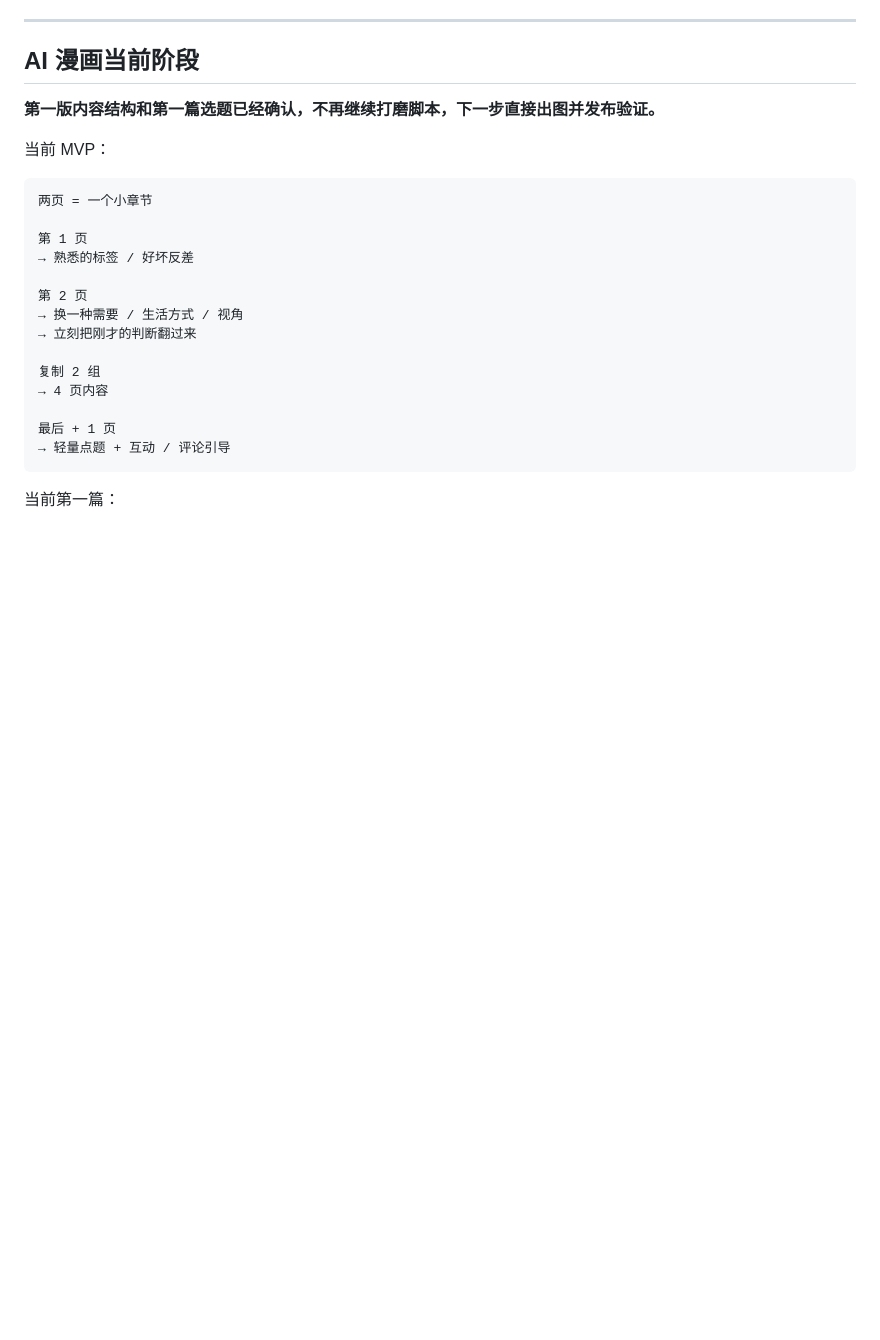
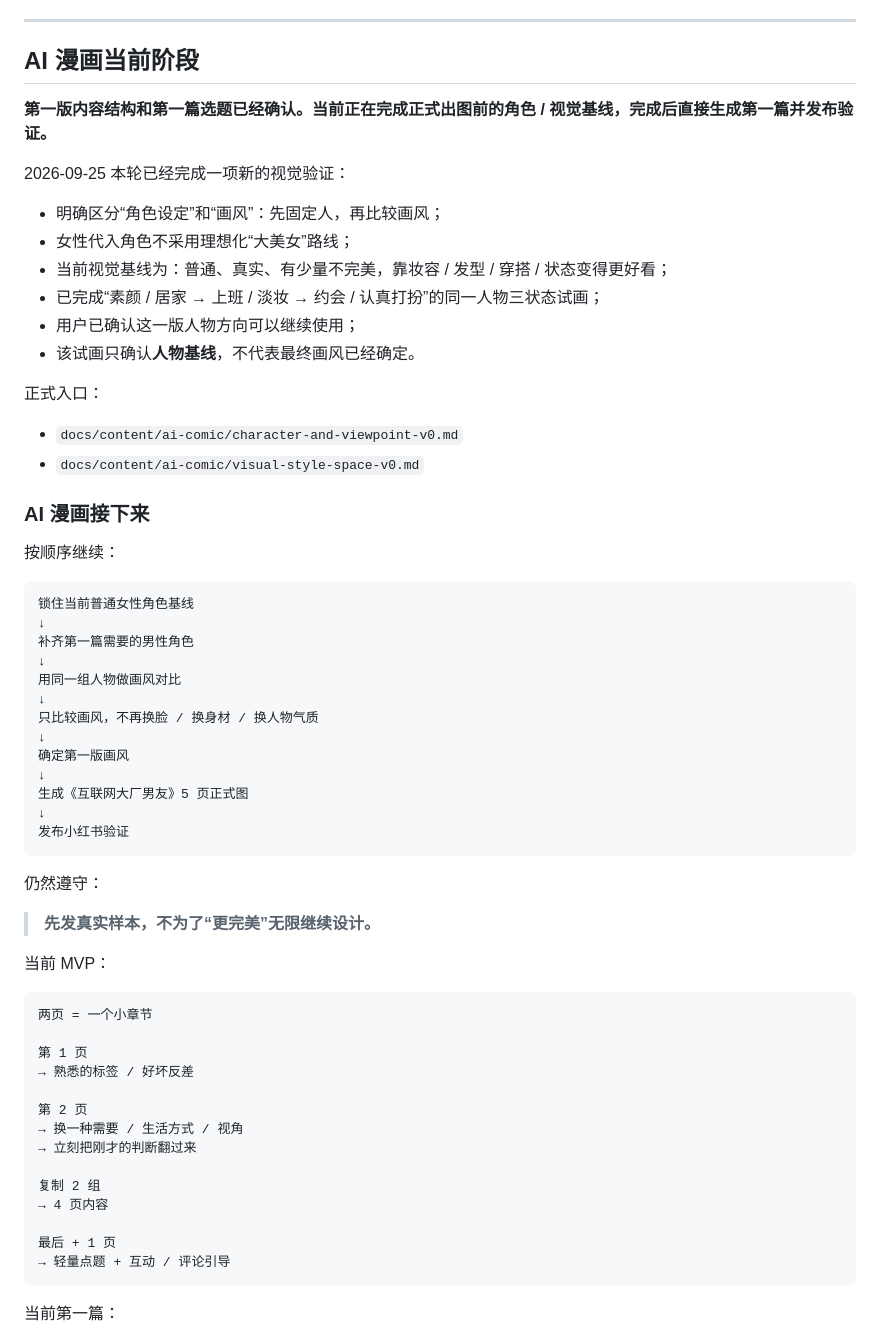
Before and after one commit to Darcy-Jin/Relationship, a Markdown page: docs/current-state.md, the part around the change. GitHub-like rendering; blank space fills up the shorter version.

Commit message:
docs: advance ai comic visual validation state

```diff
--- a/docs/current-state.md
+++ b/docs/current-state.md
@@ -52,7 +52,45 @@ Relationship
 
 ## AI 漫画当前阶段
 
-**第一版内容结构和第一篇选题已经确认，不再继续打磨脚本，下一步直接出图并发布验证。**
+**第一版内容结构和第一篇选题已经确认。当前正在完成正式出图前的角色 / 视觉基线，完成后直接生成第一篇并发布验证。**
+
+2026-09-25 本轮已经完成一项新的视觉验证：
+
+- 明确区分“角色设定”和“画风”：先固定人，再比较画风；
+- 女性代入角色不采用理想化“大美女”路线；
+- 当前视觉基线为：普通、真实、有少量不完美，靠妆容 / 发型 / 穿搭 / 状态变得更好看；
+- 已完成“素颜 / 居家 → 上班 / 淡妆 → 约会 / 认真打扮”的同一人物三状态试画；
+- 用户已确认这一版人物方向可以继续使用；
+- 该试画只确认**人物基线**，不代表最终画风已经确定。
+
+正式入口：
+
+- `docs/content/ai-comic/character-and-viewpoint-v0.md`
+- `docs/content/ai-comic/visual-style-space-v0.md`
+
+### AI 漫画接下来
+
+按顺序继续：
+
+~~~text
+锁住当前普通女性角色基线
+↓
+补齐第一篇需要的男性角色
+↓
+用同一组人物做画风对比
+↓
+只比较画风，不再换脸 / 换身材 / 换人物气质
+↓
+确定第一版画风
+↓
+生成《互联网大厂男友》5 页正式图
+↓
+发布小红书验证
+~~~
+
+仍然遵守：
+
+> **先发真实样本，不为了“更完美”无限继续设计。**
 
 当前 MVP：
 
```
